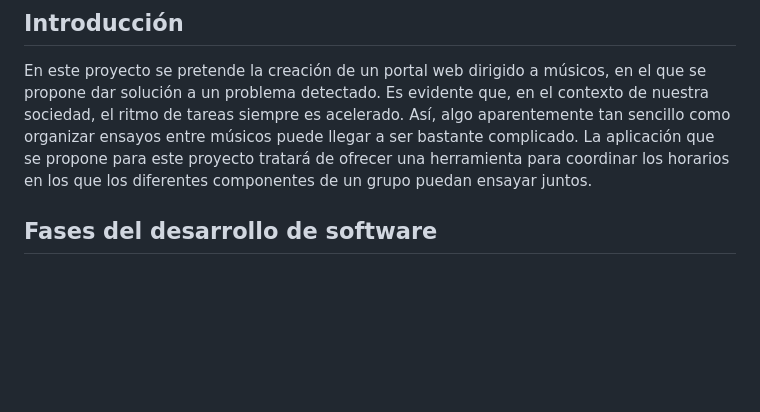
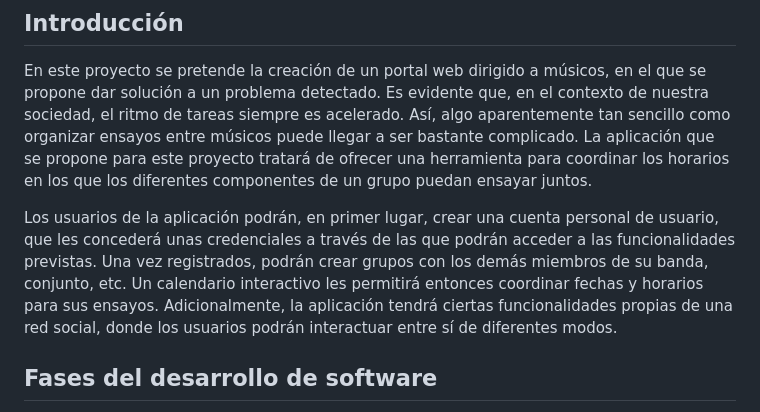
Before and after one commit to josep-castell-colom/proyecto-final-daw-2, a Markdown page: README.md, the part around the change. Drawn GitHub-style; blank space fills up the shorter version.

```diff
--- a/README.md
+++ b/README.md
@@ -5,6 +5,8 @@
 ## Introducción
 
 En este proyecto se pretende la creación de un portal web dirigido a músicos, en el que se propone dar solución a un problema detectado. Es evidente que, en el contexto de nuestra sociedad, el ritmo de tareas siempre es acelerado. Así, algo aparentemente tan sencillo como organizar ensayos entre músicos puede llegar a ser bastante complicado. La aplicación que se propone para este proyecto tratará de ofrecer una herramienta para coordinar los horarios en los que los diferentes componentes de un grupo puedan ensayar juntos.
+
+Los usuarios de la aplicación podrán, en primer lugar, crear una cuenta personal de usuario, que les concederá unas credenciales a través de las que podrán acceder a las funcionalidades previstas. Una vez registrados, podrán crear grupos con los demás miembros de su banda, conjunto, etc. Un calendario interactivo les permitirá entonces coordinar fechas y horarios para sus ensayos. Adicionalmente, la aplicación tendrá ciertas funcionalidades propias de una red social, donde los usuarios podrán interactuar entre sí de diferentes modos.
 
 ## Fases del desarrollo de software
 
```
